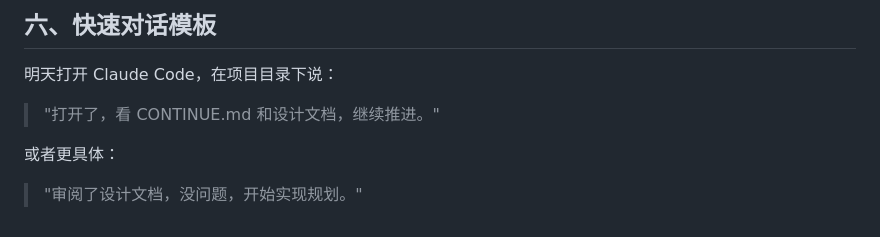
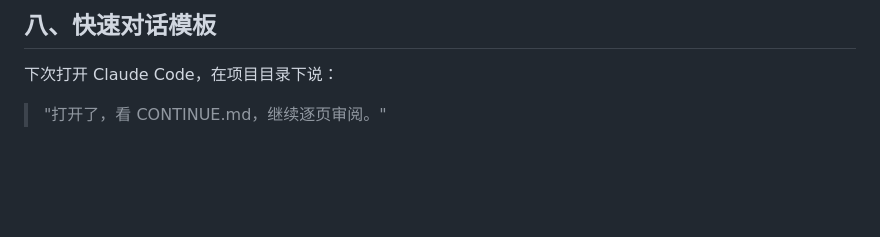
Before and after one commit to Jensen-world/WordSnap, a Markdown page: CONTINUE.md, the part around one of its changes. GitHub-like rendering; blank space fills up the shorter version.

```diff
--- a/CONTINUE.md
+++ b/CONTINUE.md
@@ -81,10 +83,6 @@ Notebook（单词本） → Word（单词） → WordContext（遇词场景）
 
-## 六、快速对话模板
+## 八、快速对话模板
 
-明天打开 Claude Code，在项目目录下说：
+下次打开 Claude Code，在项目目录下说：
 
-> "打开了，看 CONTINUE.md 和设计文档，继续推进。"
-
-或者更具体：
-
-> "审阅了设计文档，没问题，开始实现规划。"
+> "打开了，看 CONTINUE.md，继续逐页审阅。"
```
Also changed, not shown: other parts of CONTINUE.md (+36 -34 lines), 1 other file.
